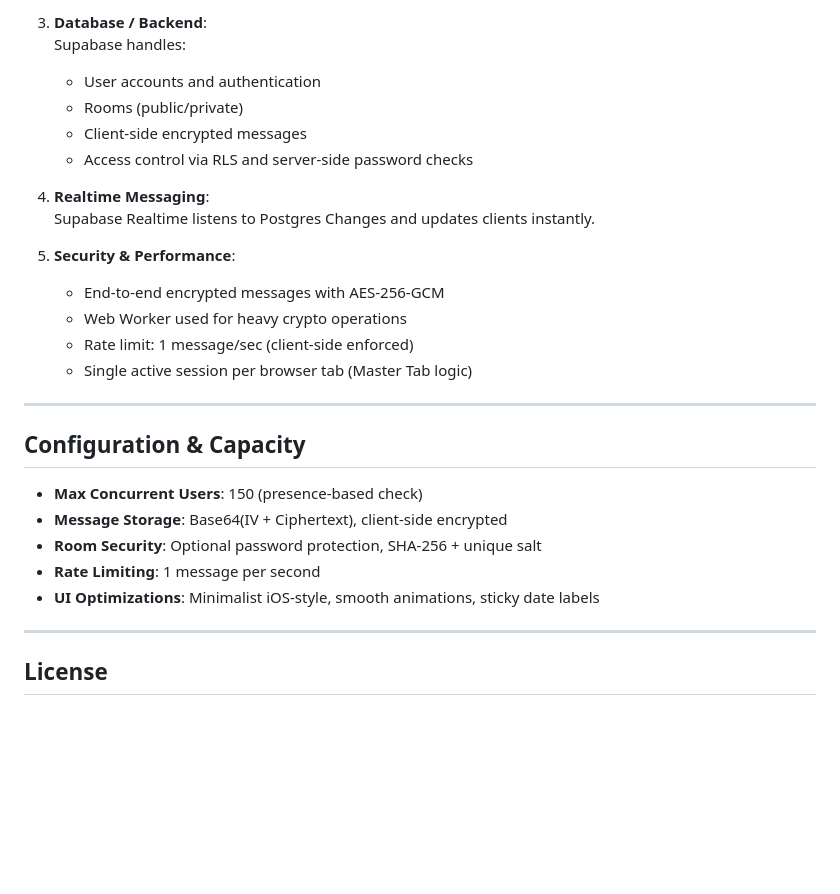
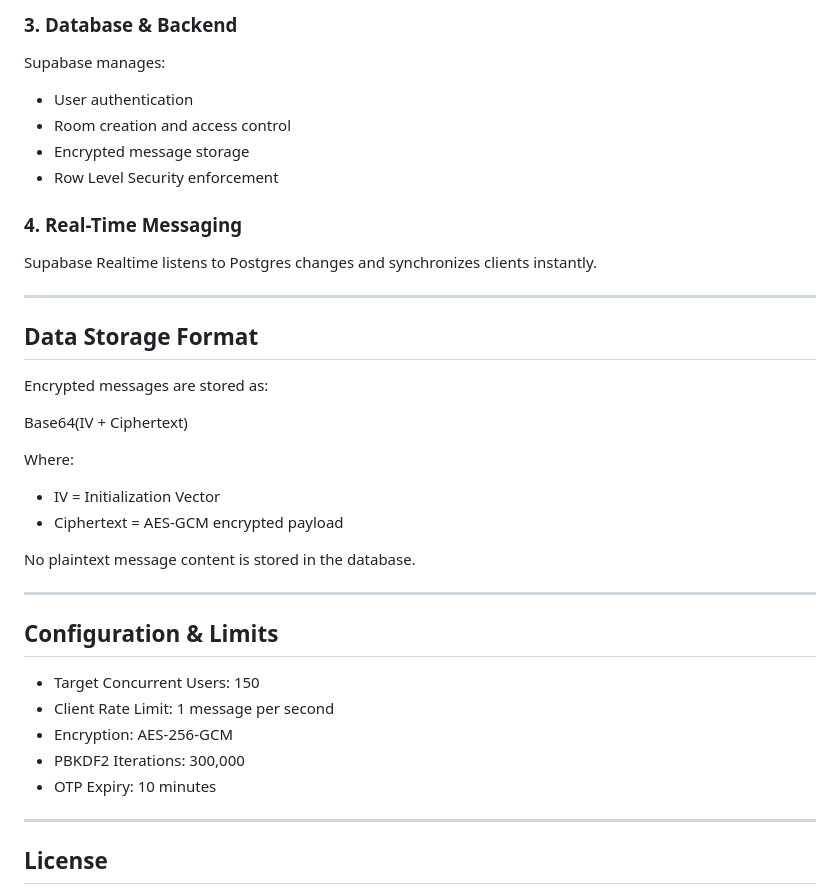
Before and after one commit to HyperRushNet/chat-app, a Markdown page: README.md, the part around one of its changes. Drawn GitHub-style; blank space fills up the shorter version.

```diff
--- a/README.md
+++ b/README.md
@@ -48,29 +147,37 @@ Focuses on privacy, end-to-end encryption, and a seamless user experience.
 
-3. **Database / Backend**:
-   Supabase handles:
-   - User accounts and authentication
-   - Rooms (public/private)
-   - Client-side encrypted messages
-   - Access control via RLS and server-side password checks
+### 3. Database & Backend
+Supabase manages:
+- User authentication
+- Room creation and access control
+- Encrypted message storage
+- Row Level Security enforcement
 
-4. **Realtime Messaging**:
-   Supabase Realtime listens to Postgres Changes and updates clients instantly.
-
-5. **Security & Performance**:
-   - End-to-end encrypted messages with AES-256-GCM
-   - Web Worker used for heavy crypto operations
-   - Rate limit: 1 message/sec (client-side enforced)
-   - Single active session per browser tab (Master Tab logic)
+### 4. Real-Time Messaging
+Supabase Realtime listens to Postgres changes and synchronizes clients instantly.
 
 ---
 
-## Configuration & Capacity
+## Data Storage Format
 
-- **Max Concurrent Users**: 150 (presence-based check)
-- **Message Storage**: Base64(IV + Ciphertext), client-side encrypted
-- **Room Security**: Optional password protection, SHA-256 + unique salt
-- **Rate Limiting**: 1 message per second
-- **UI Optimizations**: Minimalist iOS-style, smooth animations, sticky date labels
+Encrypted messages are stored as:
+
+Base64(IV + Ciphertext)
+
+Where:
+- IV = Initialization Vector
+- Ciphertext = AES-GCM encrypted payload
+
+No plaintext message content is stored in the database.
+
+---
+
+## Configuration & Limits
+
+- Target Concurrent Users: 150
+- Client Rate Limit: 1 message per second
+- Encryption: AES-256-GCM
+- PBKDF2 Iterations: 300,000
+- OTP Expiry: 10 minutes
 
 ---
 
```
Also changed, not shown: other parts of README.md (+131 -32 lines).
